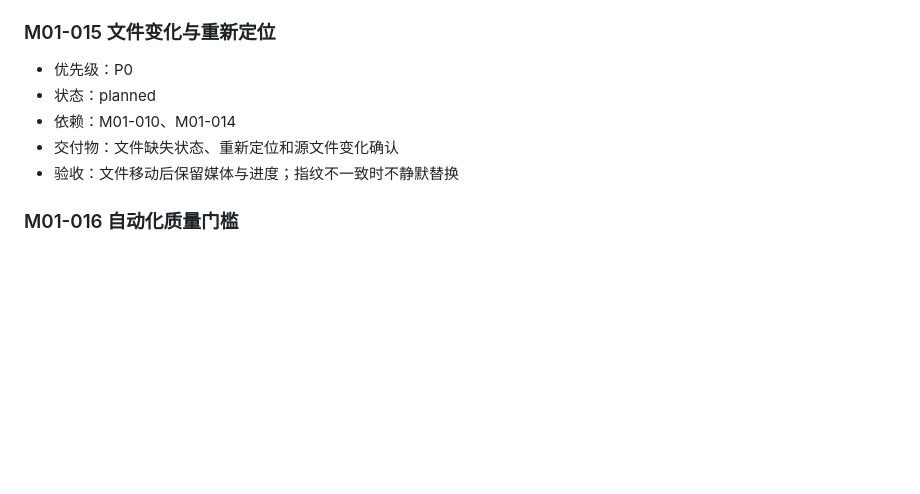
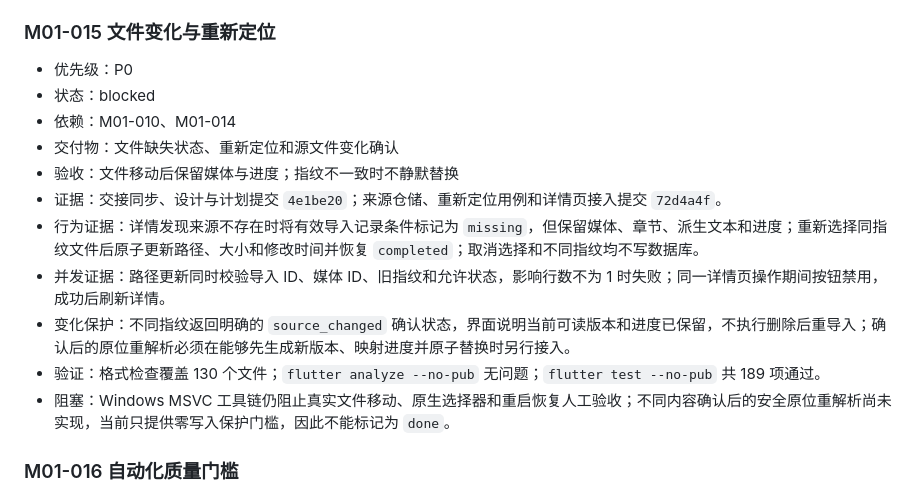
Before and after one commit to siokr/mirascope, a Markdown page: docs/mvp-task-list.md, the part around the change. Drawn GitHub-style; blank space fills up the shorter version.

Commit message:
记录来源重新定位阶段验收情况

```diff
--- a/docs/mvp-task-list.md
+++ b/docs/mvp-task-list.md
@@ -195,10 +195,16 @@
 ### M01-015 文件变化与重新定位
 
 - 优先级：P0
-- 状态：planned
+- 状态：blocked
 - 依赖：M01-010、M01-014
 - 交付物：文件缺失状态、重新定位和源文件变化确认
 - 验收：文件移动后保留媒体与进度；指纹不一致时不静默替换
+- 证据：交接同步、设计与计划提交 `4e1be20`；来源仓储、重新定位用例和详情页接入提交 `72d4a4f`。
+- 行为证据：详情发现来源不存在时将有效导入记录条件标记为 `missing`，但保留媒体、章节、派生文本和进度；重新选择同指纹文件后原子更新路径、大小和修改时间并恢复 `completed`；取消选择和不同指纹均不写数据库。
+- 并发证据：路径更新同时校验导入 ID、媒体 ID、旧指纹和允许状态，影响行数不为 1 时失败；同一详情页操作期间按钮禁用，成功后刷新详情。
+- 变化保护：不同指纹返回明确的 `source_changed` 确认状态，界面说明当前可读版本和进度已保留，不执行删除后重导入；确认后的原位重解析必须在能够先生成新版本、映射进度并原子替换时另行接入。
+- 验证：格式检查覆盖 130 个文件；`flutter analyze --no-pub` 无问题；`flutter test --no-pub` 共 189 项通过。
+- 阻塞：Windows MSVC 工具链仍阻止真实文件移动、原生选择器和重启恢复人工验收；不同内容确认后的安全原位重解析尚未实现，当前只提供零写入保护门槛，因此不能标记为 `done`。
 
 ### M01-016 自动化质量门槛
 
```
